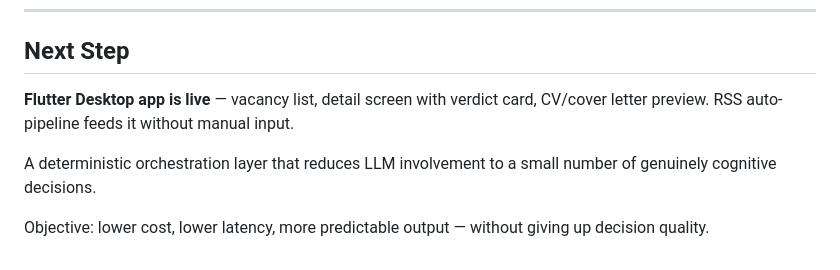
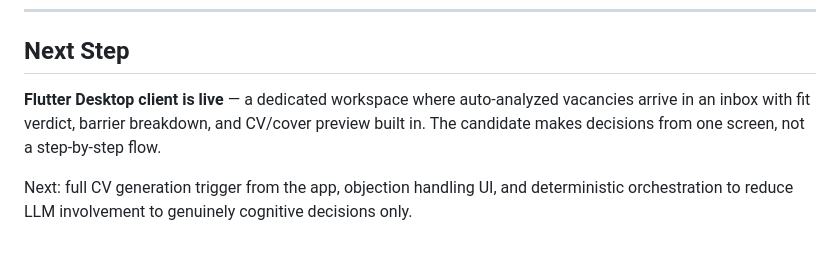
Before and after one commit to ioncat/ioncat.github.io, a Markdown page: career-agent-short.md, the part around the change. GitHub-like rendering.

Commit message:
docs(career-agent): expand Next Step — Flutter Desktop value proposition
Co-Authored-By: Claude Sonnet 4.6 <noreply@anthropic.com>

```diff
--- a/career-agent-short.md
+++ b/career-agent-short.md
@@ -127,8 +127,6 @@ The highest-value decisions in the workflow — apply/skip, approve/reject — r
 
 ## Next Step
 
-**Flutter Desktop app is live** — vacancy list, detail screen with verdict card, CV/cover letter preview. RSS auto-pipeline feeds it without manual input.
+**Flutter Desktop client is live** — a dedicated workspace where auto-analyzed vacancies arrive in an inbox with fit verdict, barrier breakdown, and CV/cover preview built in. The candidate makes decisions from one screen, not a step-by-step flow.
 
-A deterministic orchestration layer that reduces LLM involvement to a small number of genuinely cognitive decisions.
-
-Objective: lower cost, lower latency, more predictable output — without giving up decision quality.
+Next: full CV generation trigger from the app, objection handling UI, and deterministic orchestration to reduce LLM involvement to genuinely cognitive decisions only.
```
